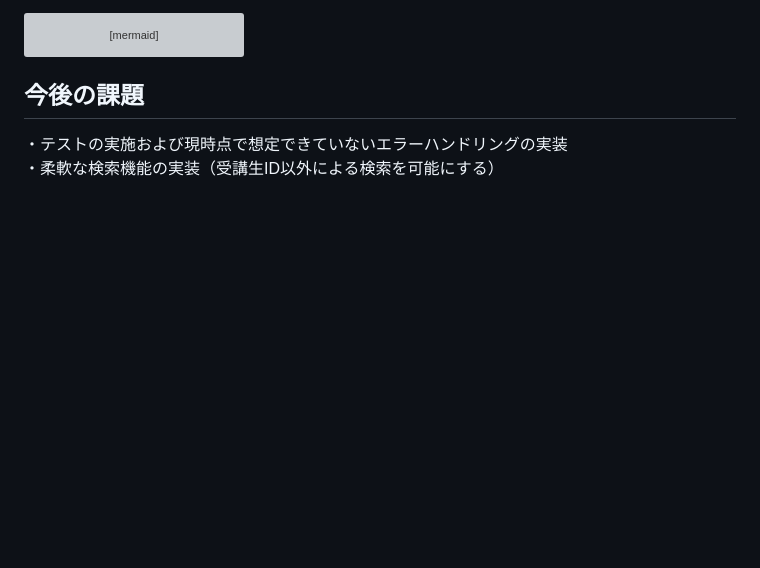
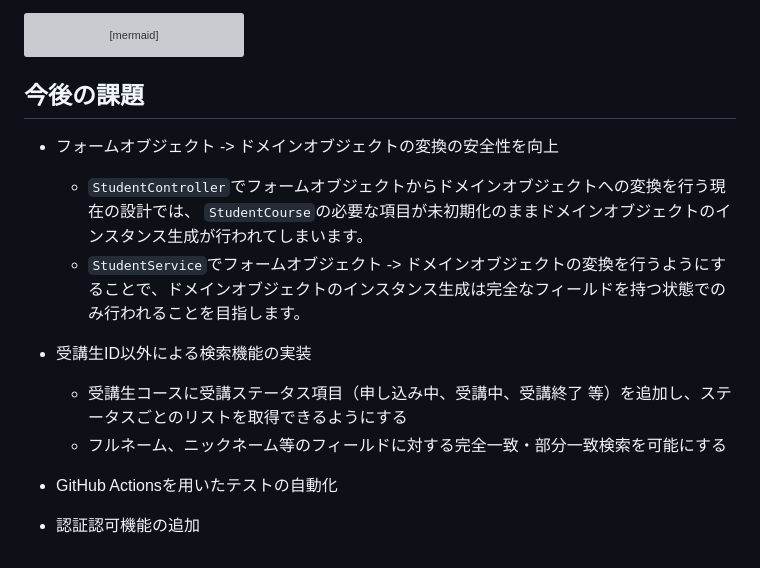
Before and after one commit to saway261/StudentManagement, a Markdown page: README.md, the part around the change. Drawn GitHub-style; blank space fills up the shorter version; grey boxes are pictures that could not be loaded.

Commit message:
docs: README修正　今後の課題

```diff
--- a/README.md
+++ b/README.md
@@ -384,5 +384,15 @@ classDiagram
 
 ## 今後の課題
 
-・テストの実施および現時点で想定できていないエラーハンドリングの実装
-・柔軟な検索機能の実装（受講生ID以外による検索を可能にする）
+- フォームオブジェクト -> ドメインオブジェクトの変換の安全性を向上
+    - `StudentController`でフォームオブジェクトからドメインオブジェクトへの変換を行う現在の設計では、
+      `StudentCourse`の必要な項目が未初期化のままドメインオブジェクトのインスタンス生成が行われてしまいます。
+    - `StudentService`でフォームオブジェクト ->
+      ドメインオブジェクトの変換を行うようにすることで、ドメインオブジェクトのインスタンス生成は完全なフィールドを持つ状態でのみ行われることを目指します。
+
+- 受講生ID以外による検索機能の実装
+    - 受講生コースに受講ステータス項目（申し込み中、受講中、受講終了 等）を追加し、ステータスごとのリストを取得できるようにする
+    - フルネーム、ニックネーム等のフィールドに対する完全一致・部分一致検索を可能にする
+
+- GitHub Actionsを用いたテストの自動化
+- 認証認可機能の追加
```
